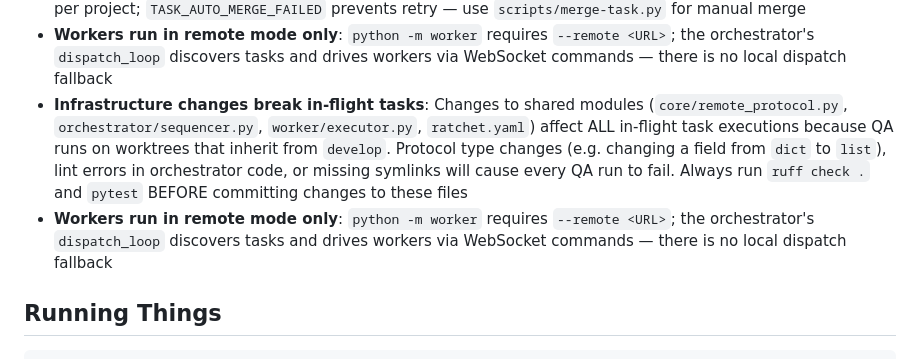
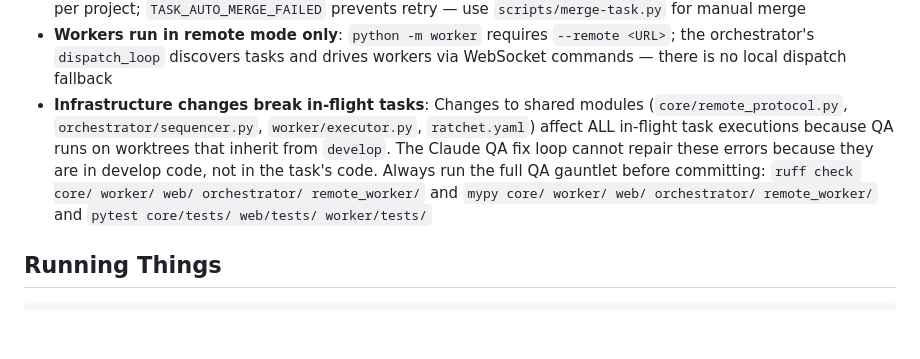
Before and after one commit to czyzykowski/ratchet, a Markdown page: CLAUDE.md, the part around the change. GitHub-like rendering; blank space fills up the shorter version.

Commit message:
docs: explain why Claude fix loop cannot fix develop-side errors

```diff
--- a/CLAUDE.md
+++ b/CLAUDE.md
@@ -80,8 +80,7 @@ flake.nix          — reproducible dev shell (nix develop)
 - Dispatch loop runs as async task in lifespan, controlled by `DISPATCH_ENABLED` env var (default `true`)
 - Auto-merge: on each dispatch cycle, the worker attempts a local squash merge for one `ready_for_merge` task per project; `TASK_AUTO_MERGE_FAILED` prevents retry — use `scripts/merge-task.py` for manual merge
 - **Workers run in remote mode only**: `python -m worker` requires `--remote <URL>`; the orchestrator's `dispatch_loop` discovers tasks and drives workers via WebSocket commands — there is no local dispatch fallback
-- **Infrastructure changes break in-flight tasks**: Changes to shared modules (`core/remote_protocol.py`, `orchestrator/sequencer.py`, `worker/executor.py`, `ratchet.yaml`) affect ALL in-flight task executions because QA runs on worktrees that inherit from `develop`. Protocol type changes (e.g. changing a field from `dict` to `list`), lint errors in orchestrator code, or missing symlinks will cause every QA run to fail. Always run `ruff check .` and `pytest` BEFORE committing changes to these files
-- **Workers run in remote mode only**: `python -m worker` requires `--remote <URL>`; the orchestrator's `dispatch_loop` discovers tasks and drives workers via WebSocket commands — there is no local dispatch fallback
+- **Infrastructure changes break in-flight tasks**: Changes to shared modules (`core/remote_protocol.py`, `orchestrator/sequencer.py`, `worker/executor.py`, `ratchet.yaml`) affect ALL in-flight task executions because QA runs on worktrees that inherit from `develop`. The Claude QA fix loop cannot repair these errors because they are in develop code, not in the task's code. Always run the full QA gauntlet before committing: `ruff check core/ worker/ web/ orchestrator/ remote_worker/` and `mypy core/ worker/ web/ orchestrator/ remote_worker/` and `pytest core/tests/ web/tests/ worker/tests/`
 
 ## Running Things
 
```
